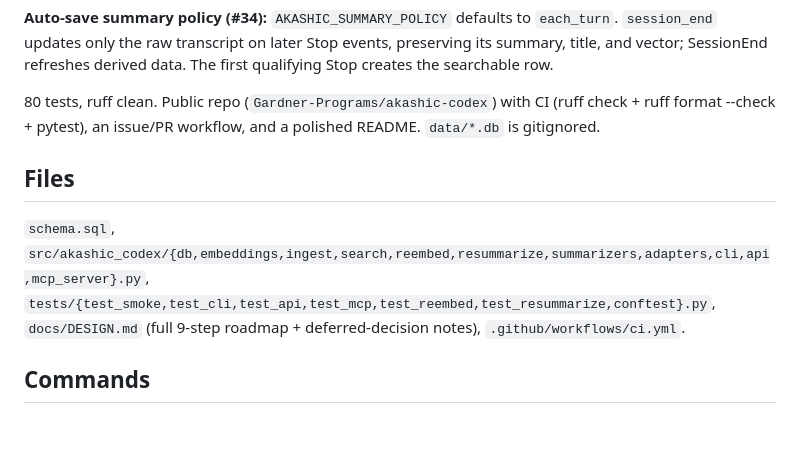
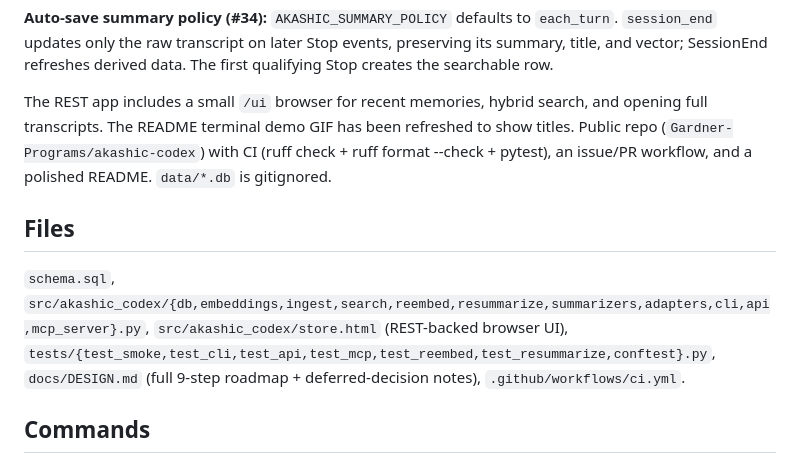
Before and after one commit to Gardner-Programs/akashic-codex, a Markdown page: HANDOFF.md, the part around the change. Drawn GitHub-style; blank space fills up the shorter version.

```diff
--- a/HANDOFF.md
+++ b/HANDOFF.md
@@ -38,11 +38,11 @@ Shipped since the numbered roadmap:
 
 **Auto-save summary policy (#34):** `AKASHIC_SUMMARY_POLICY` defaults to `each_turn`. `session_end` updates only the raw transcript on later Stop events, preserving its summary, title, and vector; SessionEnd refreshes derived data. The first qualifying Stop creates the searchable row.
 
-80 tests, ruff clean. Public repo (`Gardner-Programs/akashic-codex`) with CI (ruff check + ruff format --check + pytest), an issue/PR workflow, and a polished README. `data/*.db` is gitignored.
+The REST app includes a small `/ui` browser for recent memories, hybrid search, and opening full transcripts. The README terminal demo GIF has been refreshed to show titles. Public repo (`Gardner-Programs/akashic-codex`) with CI (ruff check + ruff format --check + pytest), an issue/PR workflow, and a polished README. `data/*.db` is gitignored.
 
 ## Files
 
-`schema.sql`, `src/akashic_codex/{db,embeddings,ingest,search,reembed,resummarize,summarizers,adapters,cli,api,mcp_server}.py`, `tests/{test_smoke,test_cli,test_api,test_mcp,test_reembed,test_resummarize,conftest}.py`, `docs/DESIGN.md` (full 9-step roadmap + deferred-decision notes), `.github/workflows/ci.yml`.
+`schema.sql`, `src/akashic_codex/{db,embeddings,ingest,search,reembed,resummarize,summarizers,adapters,cli,api,mcp_server}.py`, `src/akashic_codex/store.html` (REST-backed browser UI), `tests/{test_smoke,test_cli,test_api,test_mcp,test_reembed,test_resummarize,conftest}.py`, `docs/DESIGN.md` (full 9-step roadmap + deferred-decision notes), `.github/workflows/ci.yml`.
 
 ## Commands
 
```
Also changed, not shown: README.md (+6 -1 lines), docs/DESIGN.md (+6 -1 lines), docs/images/demo.gif, 5 other files.
